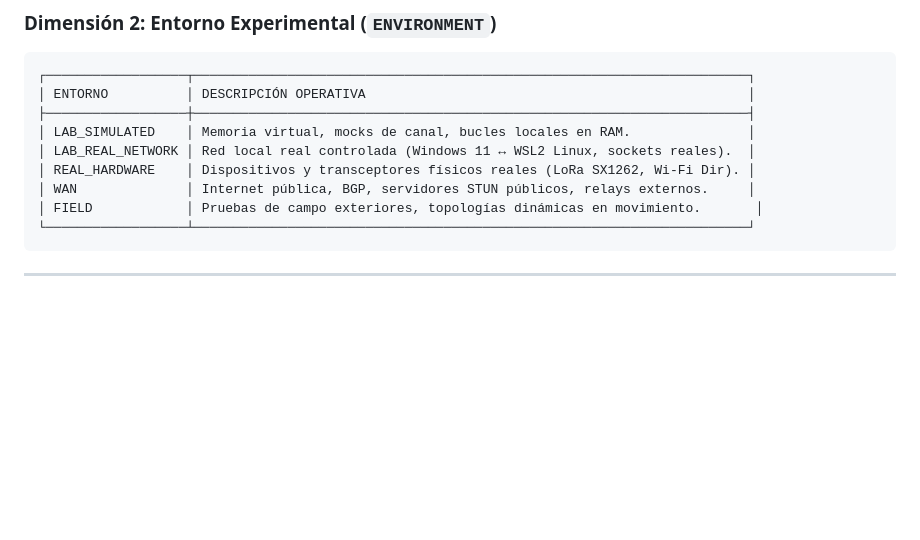
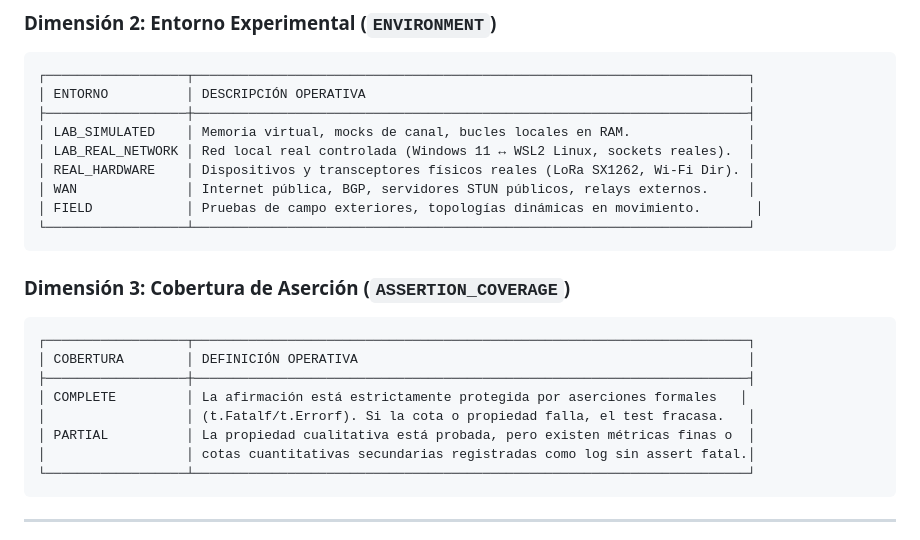
Before and after one commit to galleguillosdavid-coder/ipvn7, a Markdown page: docs/engineering/HORIZONTE_5_VALIDACION_FISICA_Y_MULTIMEDIO.md, the part around one of its changes. Drawn GitHub-style; blank space fills up the shorter version.

````diff
--- a/docs/engineering/HORIZONTE_5_VALIDACION_FISICA_Y_MULTIMEDIO.md
+++ b/docs/engineering/HORIZONTE_5_VALIDACION_FISICA_Y_MULTIMEDIO.md
@@ -33,6 +33,18 @@ Para evitar la complacencia técnica y separar tajantemente el grado de prueba f
 │ REAL_HARDWARE    │ Dispositivos y transceptores físicos reales (LoRa SX1262, Wi-Fi Dir). │
 │ WAN              │ Internet pública, BGP, servidores STUN públicos, relays externos.     │
 │ FIELD            │ Pruebas de campo exteriores, topologías dinámicas en movimiento.       │
+└──────────────────┴───────────────────────────────────────────────────────────────────────┘
+```
+
+### Dimensión 3: Cobertura de Aserción (`ASSERTION_COVERAGE`)
+```text
+┌──────────────────┬───────────────────────────────────────────────────────────────────────┐
+│ COBERTURA        │ DEFINICIÓN OPERATIVA                                                  │
+├──────────────────┼───────────────────────────────────────────────────────────────────────┤
+│ COMPLETE         │ La afirmación está estrictamente protegida por aserciones formales   │
+│                  │ (t.Fatalf/t.Errorf). Si la cota o propiedad falla, el test fracasa.   │
+│ PARTIAL          │ La propiedad cualitativa está probada, pero existen métricas finas o  │
+│                  │ cotas cuantitativas secundarias registradas como log sin assert fatal.│
 └──────────────────┴───────────────────────────────────────────────────────────────────────┘
 ```
 
````
Also changed, not shown: other parts of docs/engineering/HORIZONTE_5_VALIDACION_FISICA_Y_MULTIMEDIO.md (+8 -8 lines), docs/engineering/REPRODUCIBILITY_AUDIT.md (+8 -8 lines).
